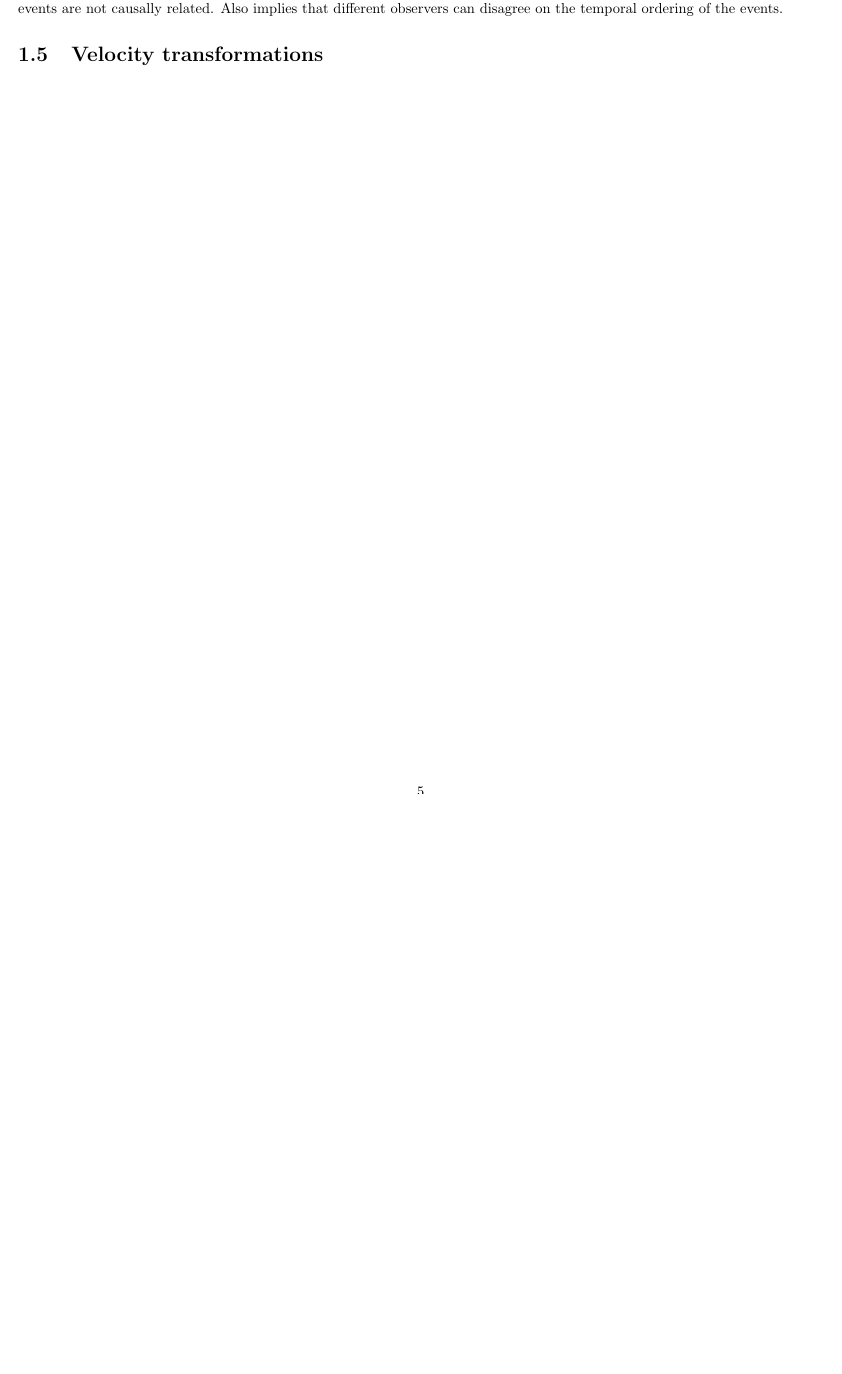
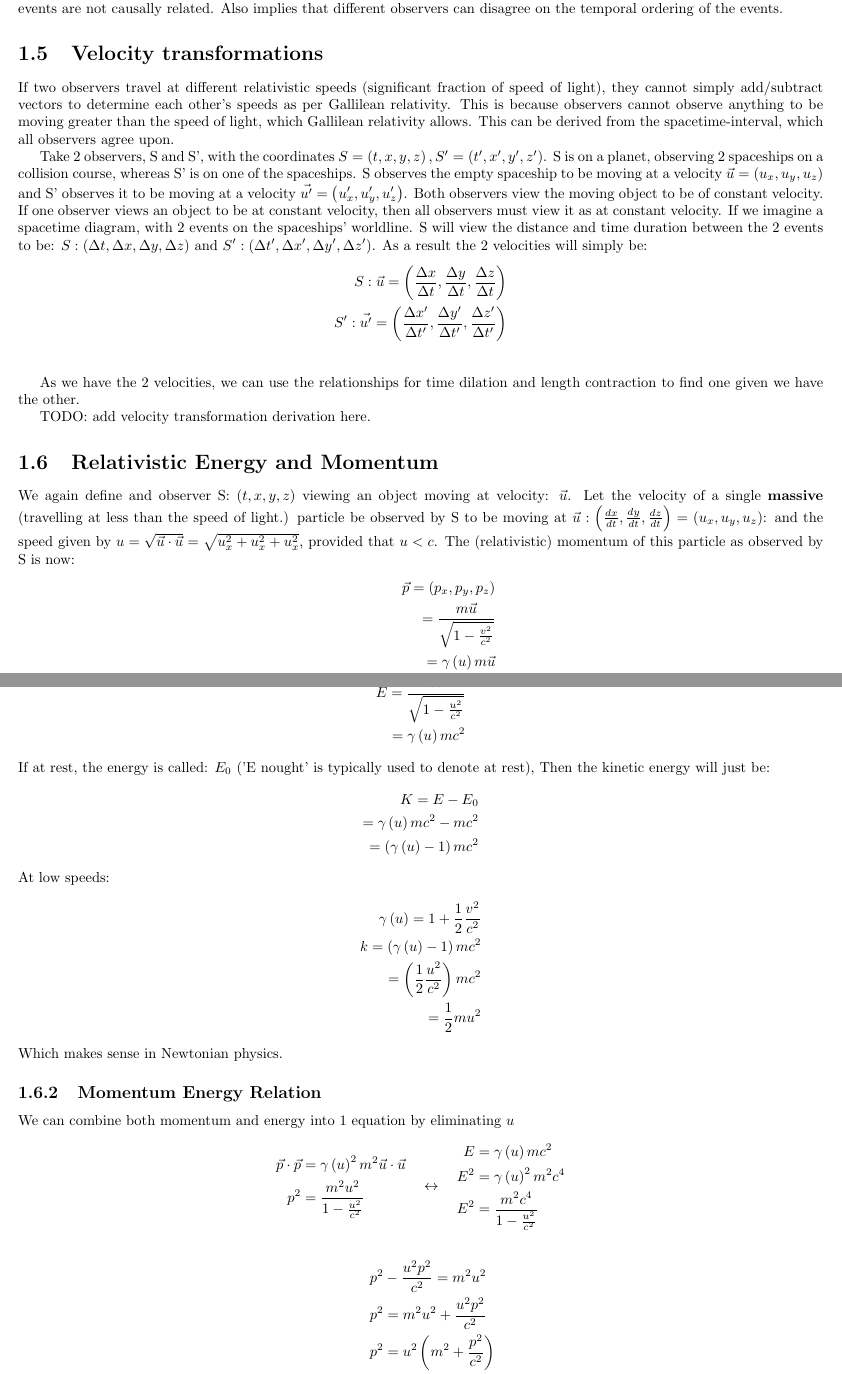
Before and after one commit to Pearlthecatgirl/School-Notes, a LaTeX document (1002PHYS/notes/notes.tex): part of page 6 of 6 before the commit and two parts of pages 6 and 7 of 8 after it, the two joined at a grey line, cut so that both start at the same text, the shorter picture padded with empty space. Compiled offline with pdfLaTeX.

Commit message:
updated notes

```diff
--- a/1002PHYS/notes/notes.tex
+++ b/1002PHYS/notes/notes.tex
@@ -166,3 +167,20 @@ For example: On a train car, observer S sees a light bulb shoot 2 photons simult
 \end{align*}
 This is completely impossible as the speed of the signal must be greater than the speed of light, and thus, the 2 events must not be causally related, as the signal cannot travel from 1 event to another in time to catch both events. This implies that space-like events are not causally related. Also implies that different observers can disagree on the temporal ordering of the events. }
 \section{Velocity transformations}
+\par{If two observers travel at different relativistic speeds (significant fraction of speed of light), they cannot simply add/subtract vectors to determine each other's speeds as per Gallilean relativity. This is because observers cannot observe anything to be moving greater than the speed of light, which Gallilean relativity allows. This can be derived from the spacetime-interval, which all observers agree upon.}
+\par{Take 2 observers, S and S', with the coordinates $S=\left(t,x,y,z\right), S'=\left(t',x',y',z'\right)$. S is on a planet, observing 2 spaceships on a collision course, whereas S' is on one of the spaceships. S observes the empty spaceship to be moving at a velocity $\vec{u}=\left(u_{x},u_{y},u_{z}\right)$ and S' observes it to be moving at a velocity $\vec{u'}=\left(u'_{x},u'_{y},u'_{z}\right)$. Both observers view the moving object to be of constant velocity. If one observer views an object to be at constant velocity, then all observers must view it as at constant velocity. If we imagine a spacetime diagram, with 2 events on the spaceships' worldline. S will view the distance and time duration between the 2 events to be: $S:\left(\Delta t, \Delta x, \Delta y, \Delta z\right)$ and $S':\left(\Delta t', \Delta x', \Delta y', \Delta z'\right)$. As a result the 2 velocities will simply be: }
+\begin{align*}
+	S: \vec{u}=\left(\frac{\Delta x}{\Delta t},\frac{\Delta y}{\Delta t},\frac{\Delta z}{\Delta t}\right) \\
+	S': \vec{u'}=\left(\frac{\Delta x'}{\Delta t'},\frac{\Delta y'}{\Delta t'},\frac{\Delta z'}{\Delta t'}\right) \\
+\end{align*}
+\par{As we have the 2 velocities, we can use the relationships for time dilation and length contraction to find one given we have the other.}
+
+TODO: add velocity transformation derivation here.
+\section{Relativistic Energy and Momentum}
+\par{We again define and observer S: $\left(t,x,y,z\right)$ viewing an object moving at velocity: $\vec{u}$. Let the velocity of a single \textbf{massive} (travelling at less than the speed of light.) particle be observed by S to be moving at $\vec{u}:\left(\frac{dx}{dt},\frac{dy}{dt},\frac{dz}{dt}\right)=\left(u_{x},u_{y},u_{z}\right)$: and the speed given by $u=\sqrt{\vec{u}\cdot\vec{u}}=\sqrt{u_{x}^{2}+u_{x}^{2}+u_{x}^{2}}$, provided that $u<c$. The (relativistic) momentum of this particle as observed by S is now:}
+\begin{align*}
+	\vec{p}=\left(p_{x},p_{y},p_{z}\right) \\
+	=\frac{m\vec{u}}{\sqrt{1-\frac{v^{2}}{c^{2}}}} \\
+	=\gamma \left(u\right)m\vec{u} \\
+	\text{where } \gamma\left(u\right)=\frac{1}{\sqrt{1-\frac{v^{2}}{c^{2}}}} \\
+\end{align*}
@@ -168,0 +191,41 @@ This is completely impossible as the speed of the signal must be greater than th
+	E=\frac{mc^{2}}{\sqrt{1-\frac{u^{2}}{c^{2}}}} \\
+	=\gamma\left(u\right)mc^{2}
+\end{align*}
+If at rest, the energy is called: $E_{0}$ ('E nought' is typically used to denote at rest), Then the kinetic energy will just be:
+\begin{align*}
+	K=E-E_{0} \\
+	=\gamma\left(u\right)mc^{2}-mc^{2} \\
+	=\left(\gamma\left(u\right)-1\right)mc^{2}
+\end{align*}
+At low speeds:
+\begin{align*}
+\gamma\left(u\right)=1+\frac{1}{2}\frac{v^{2}}{c^{2}} \\
+k=\left(\gamma\left(u\right)-1\right)mc^{2}\\
+=\left(\frac{1}{2}\frac{u^{2}}{c^{2}}\right)mc^{2} \\
+=\frac{1}{2}mu^{2}
+\end{align*}
+Which makes sense in Newtonian physics.
+\subsection{Momentum Energy Relation}
+\par{We can combine both momentum and energy into 1 equation by eliminating $u$}
+\begin{equation*}
+	\begin{aligned}[c]
+		\vec{p}\cdot\vec{p}&=\gamma\left(u\right)^{2}m^{2}\vec{u}\cdot\vec{u} \\
+		p^{2}&=\frac{m^{2}u^{2}}{1-\frac{u^{2}}{c^{2}}}
+	\end{aligned}
+	\quad\leftrightarrow\quad
+	\begin{aligned}[c]
+		E&=\gamma\left(u\right)mc^{2} \\
+		E^{2}&=\gamma\left(u\right)^{2}m^{2}c^{4} \\
+		E^{2}&=\frac{m^{2}c^{4}}{1-\frac{u^{2}}{c^{2}}}
+	\end{aligned}
+\end{equation*}
+\begin{align*}
+	p^{2}&-\frac{u^{2}p^{2}}{c^{2}}=m^{2}u^{2} \\
+	p^{2}&=m^{2}u^{2}+\frac{u^{2}p^{2}}{c^{2}} \\
+	p^{2}&=u^{2}\left(m^{2}+\frac{p^{2}}{c^{2}}\right) \\
+	u^{2}&=\frac{p^{2}}{m^{2}+\frac{p^{2}}{c^{2}}} \\
+	\frac{u^{2}}{c^{2}}&=\frac{p^{2}}{c^{2}m^{2}+p^{2}} \\
+	1-\frac{u^{2}}{c^{2}}&=1-\frac{p^{2}}{c^{2}m^{2}+p^{2}} \\
+	&=\frac{c^{2}m^{2}+p^{2}-p^{2}}{c^{2}m^{2}p^{2}} \\
+	1-\frac{u^{2}}{c^{2}}&=\frac{c^{2}m^{2}}{c^{2}m^{2}+p^{2}} \\
+\end{align*}
```
Also changed, not shown: 1002PHYS/notes/notes.tex (35 more changed lines).
